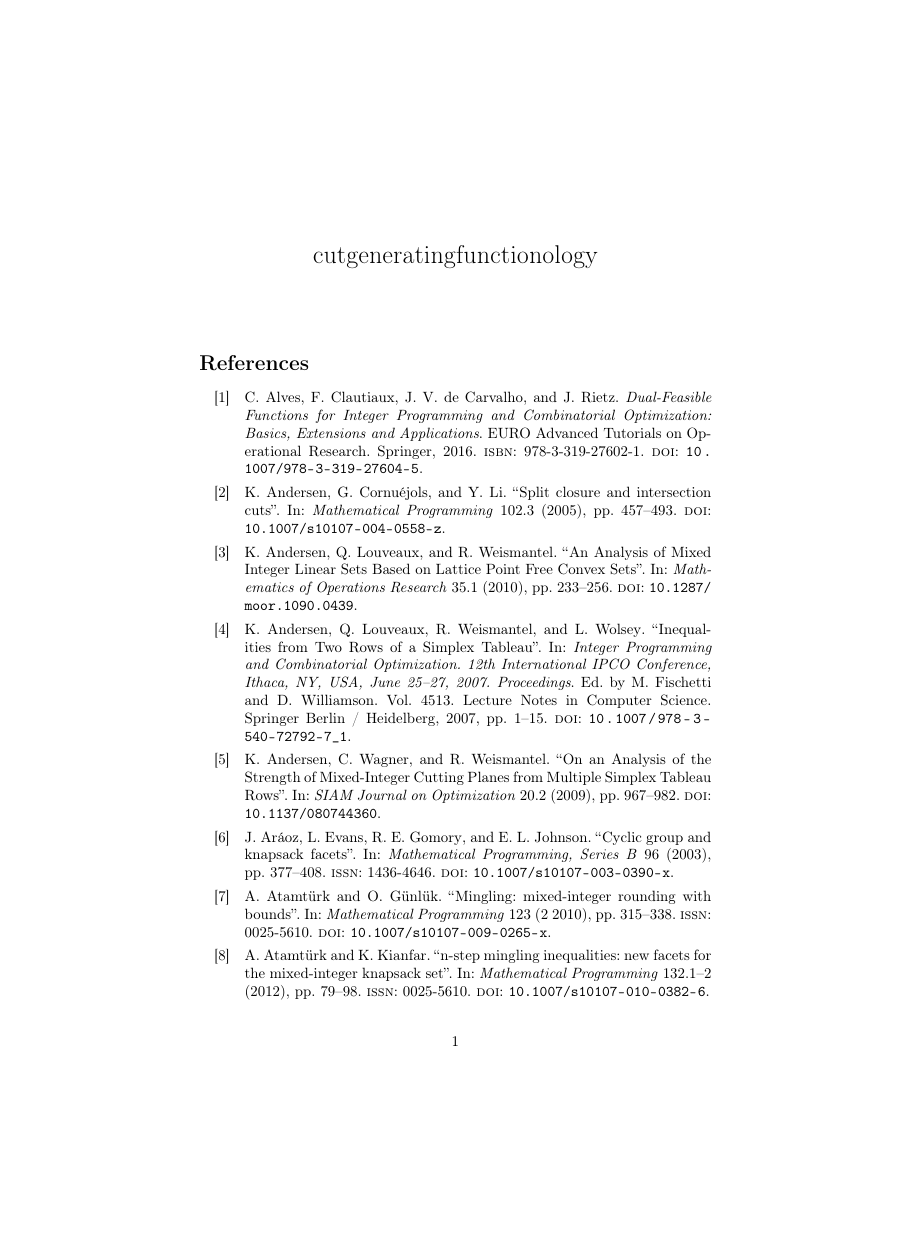
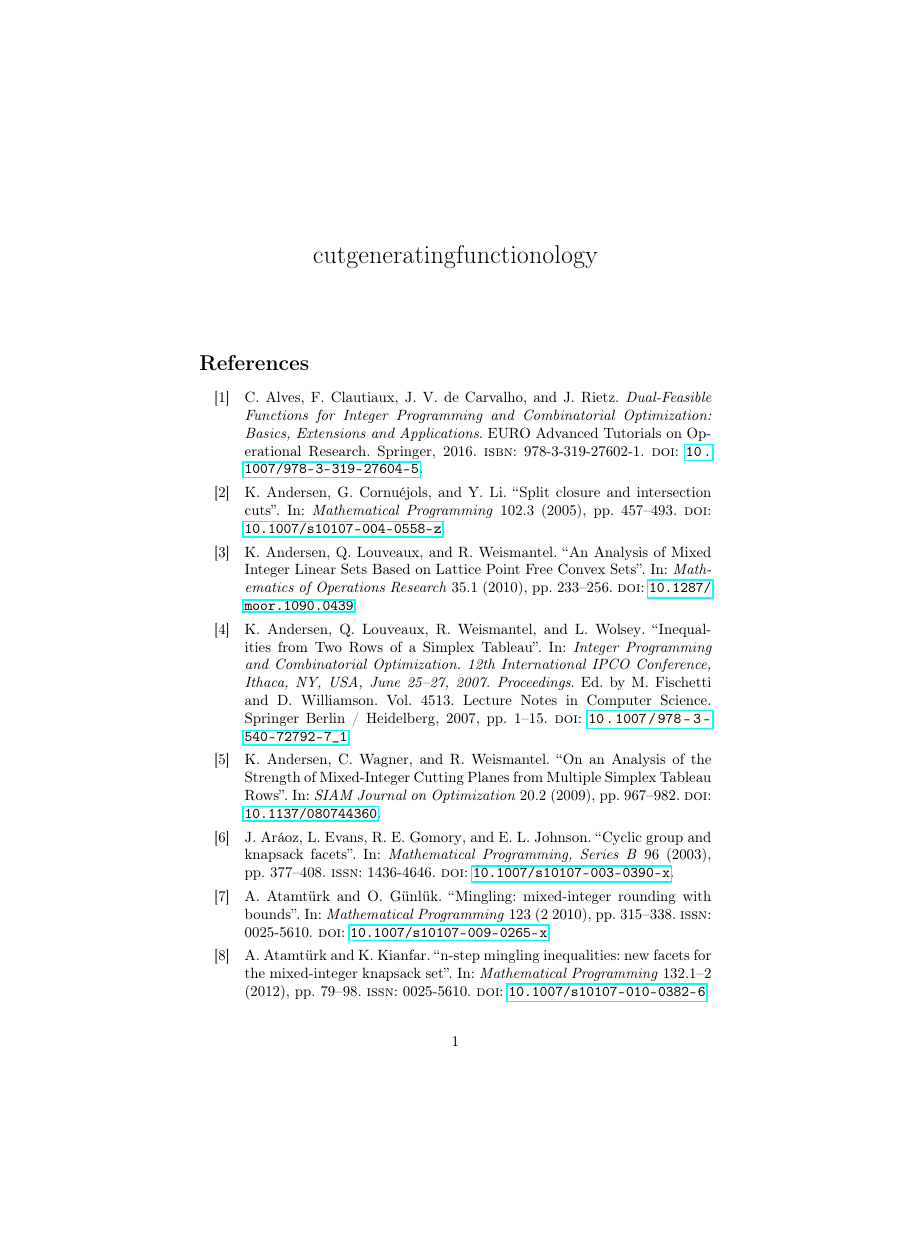
Before and after one commit to open-optimization/open-optimization-bibliography, a LaTeX document (bib/bibliography-biblatex.tex): page 1 of 12, the shorter picture padded with empty space. Compiled offline with pdfLaTeX.

Commit message:
Reactivate usepackage{hyperref}

```diff
--- a/bib/bibliography-biblatex.tex
+++ b/bib/bibliography-biblatex.tex
@@ -1,5 +1,6 @@
 \documentclass{article}
-\usepackage[T1]{fontenc}     % to get accented characters as 1 gly\usepackage{hyperref}
+\usepackage[T1]{fontenc}     % to get accented characters as 1 glyph for copypastability from PDF
+\usepackage{hyperref}
 \usepackage[backend=biber,firstinits=true,maxnames=100,maxcitenames=5,sorting=nyt]{biblatex}
 %%% FIXME: \DeclareFieldFormat[article]{titlecase}{\MakeSentenceCase*{#1}}
 %%%%%%%% this is not good - it also lowercases journal names!
```
